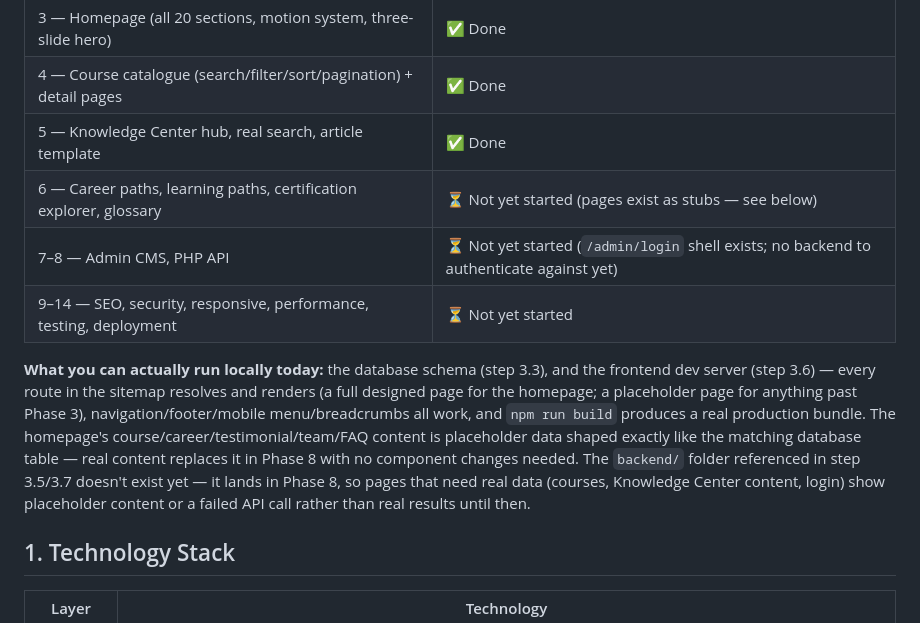
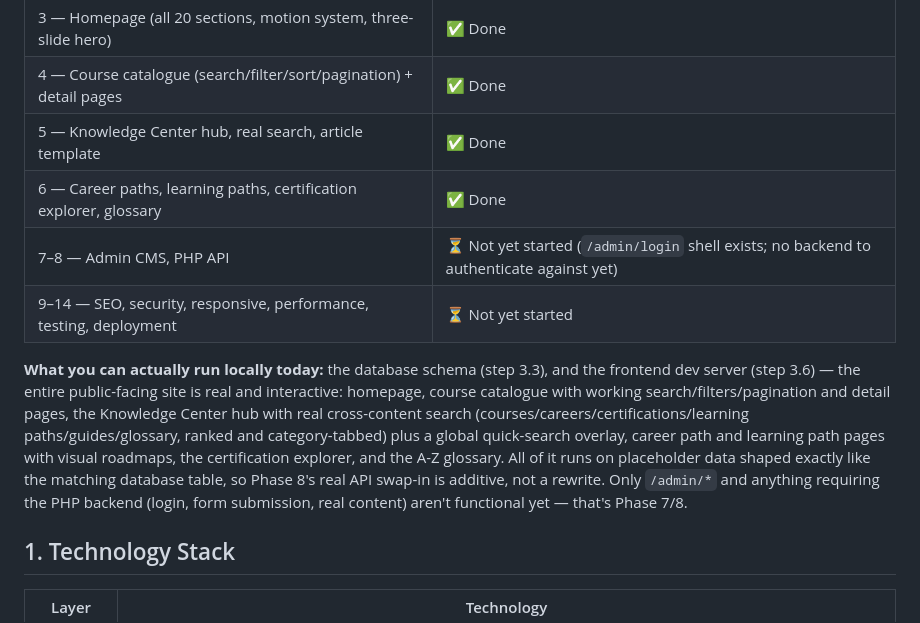
Before and after one commit to Kanha-Dehury-01/giisindia, a Markdown page: README.md, the part around the change. Rendered like a GitHub page.

Commit message:
docs: update README status now that Phase 6 (public frontend) is done
Co-Authored-By: Claude Sonnet 5 <noreply@anthropic.com>
Claude-Session: https://claude.ai/code/session_01Pq7mQvmakmwg95yGhjNyeb

```diff
--- a/README.md
+++ b/README.md
@@ -13,11 +13,11 @@ This repo is being built in phases (tracked in `docs/ARCHITECTURE.md` §N). As o
 | 3 — Homepage (all 20 sections, motion system, three-slide hero) | ✅ Done |
 | 4 — Course catalogue (search/filter/sort/pagination) + detail pages | ✅ Done |
 | 5 — Knowledge Center hub, real search, article template | ✅ Done |
-| 6 — Career paths, learning paths, certification explorer, glossary | ⏳ Not yet started (pages exist as stubs — see below) |
+| 6 — Career paths, learning paths, certification explorer, glossary | ✅ Done |
 | 7–8 — Admin CMS, PHP API | ⏳ Not yet started (`/admin/login` shell exists; no backend to authenticate against yet) |
 | 9–14 — SEO, security, responsive, performance, testing, deployment | ⏳ Not yet started |
 
-**What you can actually run locally today:** the database schema (step 3.3), and the frontend dev server (step 3.6) — every route in the sitemap resolves and renders (a full designed page for the homepage; a placeholder page for anything past Phase 3), navigation/footer/mobile menu/breadcrumbs all work, and `npm run build` produces a real production bundle. The homepage's course/career/testimonial/team/FAQ content is placeholder data shaped exactly like the matching database table — real content replaces it in Phase 8 with no component changes needed. The `backend/` folder referenced in step 3.5/3.7 doesn't exist yet — it lands in Phase 8, so pages that need real data (courses, Knowledge Center content, login) show placeholder content or a failed API call rather than real results until then.
+**What you can actually run locally today:** the database schema (step 3.3), and the frontend dev server (step 3.6) — the entire public-facing site is real and interactive: homepage, course catalogue with working search/filters/pagination and detail pages, the Knowledge Center hub with real cross-content search (courses/careers/certifications/learning paths/guides/glossary, ranked and category-tabbed) plus a global quick-search overlay, career path and learning path pages with visual roadmaps, the certification explorer, and the A-Z glossary. All of it runs on placeholder data shaped exactly like the matching database table, so Phase 8's real API swap-in is additive, not a rewrite. Only `/admin/*` and anything requiring the PHP backend (login, form submission, real content) aren't functional yet — that's Phase 7/8.
 
 ## 1. Technology Stack
 
```
